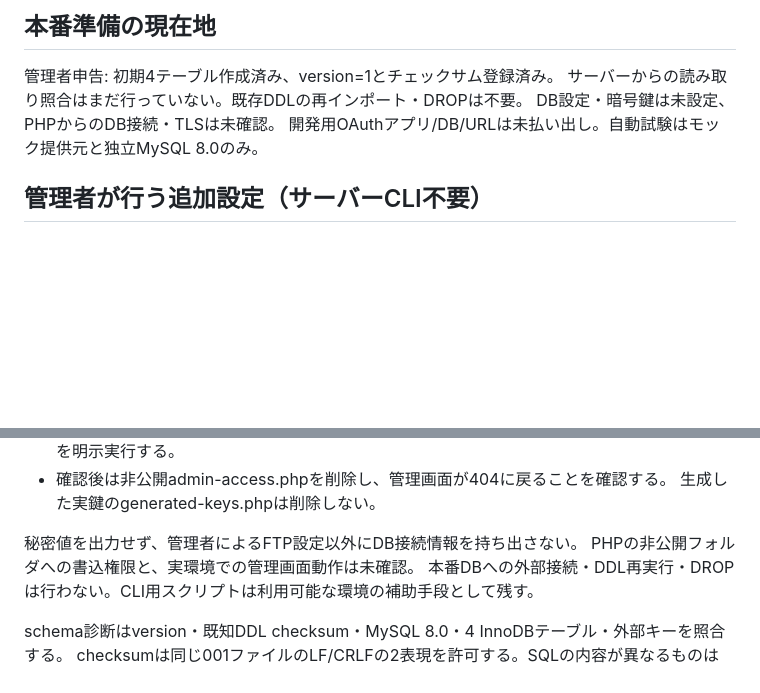
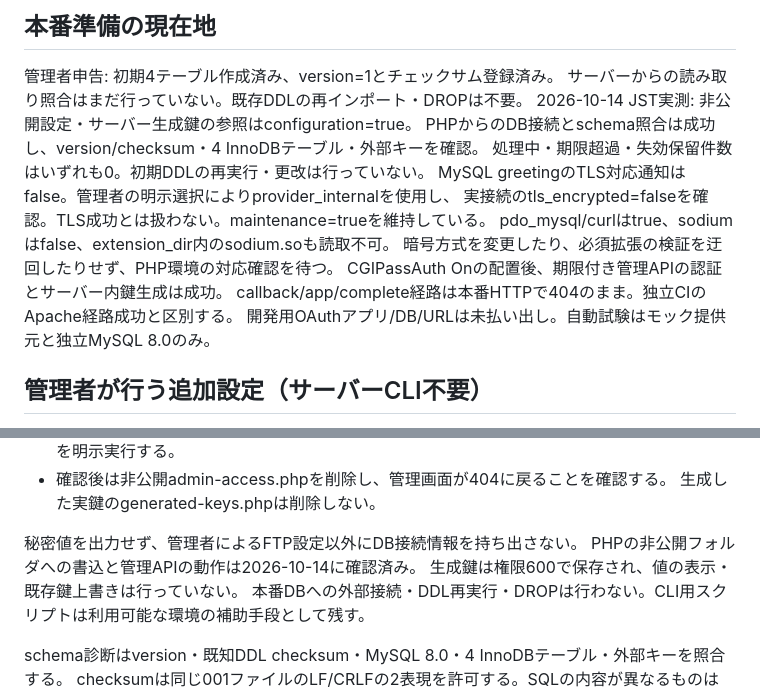
Before and after one commit to Yui-KitamuraLLC/wakAnd, a Markdown page: authWeb/docs/implementation-3.md, 2 parts joined by grey strips. Drawn GitHub-style; blank space fills up the shorter version.

Commit message:
Record measured production key and database preparation

```diff
--- a/authWeb/docs/implementation-3.md
+++ b/authWeb/docs/implementation-3.md
@@ -22,7 +22,15 @@ AndroidはKeystore + noBackupFilesDir + AtomicFileで端末資格情報/access t
 
 管理者申告: 初期4テーブル作成済み、version=1とチェックサム登録済み。
 サーバーからの読み取り照合はまだ行っていない。既存DDLの再インポート・DROPは不要。
-DB設定・暗号鍵は未設定、PHPからのDB接続・TLSは未確認。
+2026-10-14 JST実測: 非公開設定・サーバー生成鍵の参照はconfiguration=true。
+PHPからのDB接続とschema照合は成功し、version/checksum・4 InnoDBテーブル・外部キーを確認。
+処理中・期限超過・失効保留件数はいずれも0。初期DDLの再実行・更改は行っていない。
+MySQL greetingのTLS対応通知はfalse。管理者の明示選択によりprovider_internalを使用し、
+実接続のtls_encrypted=falseを確認。TLS成功とは扱わない。maintenance=trueを維持している。
+pdo_mysql/curlはtrue、sodiumはfalse、extension_dir内のsodium.soも読取不可。
+暗号方式を変更したり、必須拡張の検証を迂回したりせず、PHP環境の対応確認を待つ。
+CGIPassAuth Onの配置後、期限付き管理APIの認証とサーバー内鍵生成は成功。
+callback/app/complete経路は本番HTTPで404のまま。独立CIのApache経路成功と区別する。
 開発用OAuthアプリ/DB/URLは未払い出し。自動試験はモック提供元と独立MySQL 8.0のみ。
 
 ## 管理者が行う追加設定（サーバーCLI不要）
@@ -39,7 +47,8 @@ DB設定・暗号鍵は未設定、PHPからのDB接続・TLSは未確認。
   生成した実鍵のgenerated-keys.phpは削除しない。
 
 秘密値を出力せず、管理者によるFTP設定以外にDB接続情報を持ち出さない。
-PHPの非公開フォルダへの書込権限と、実環境での管理画面動作は未確認。
+PHPの非公開フォルダへの書込と管理APIの動作は2026-10-14に確認済み。
+生成鍵は権限600で保存され、値の表示・既存鍵上書きは行っていない。
 本番DBへの外部接続・DDL再実行・DROPは行わない。CLI用スクリプトは利用可能な環境の補助手段として残す。
 
 schema診断はversion・既知DDL checksum・MySQL 8.0・4 InnoDBテーブル・外部キーを照合する。
```
